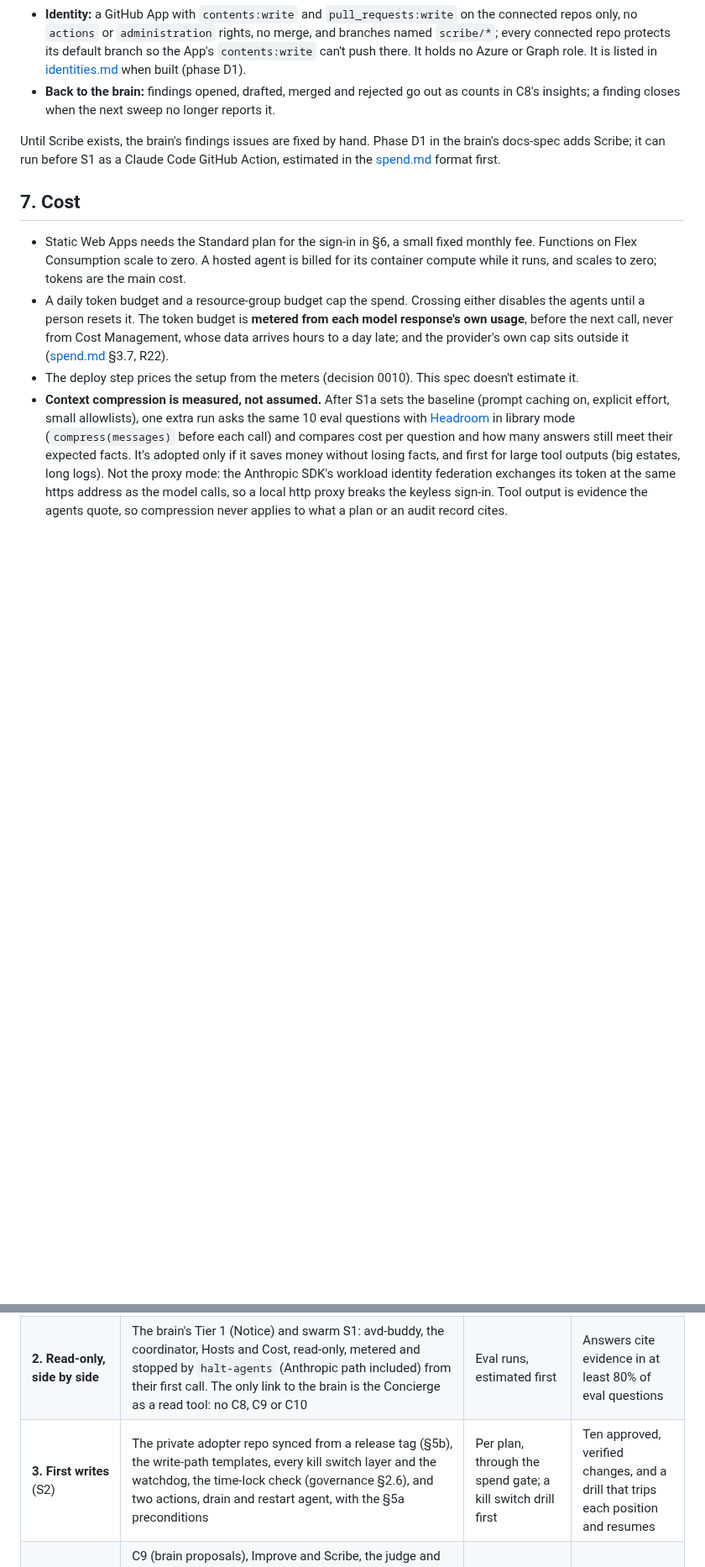
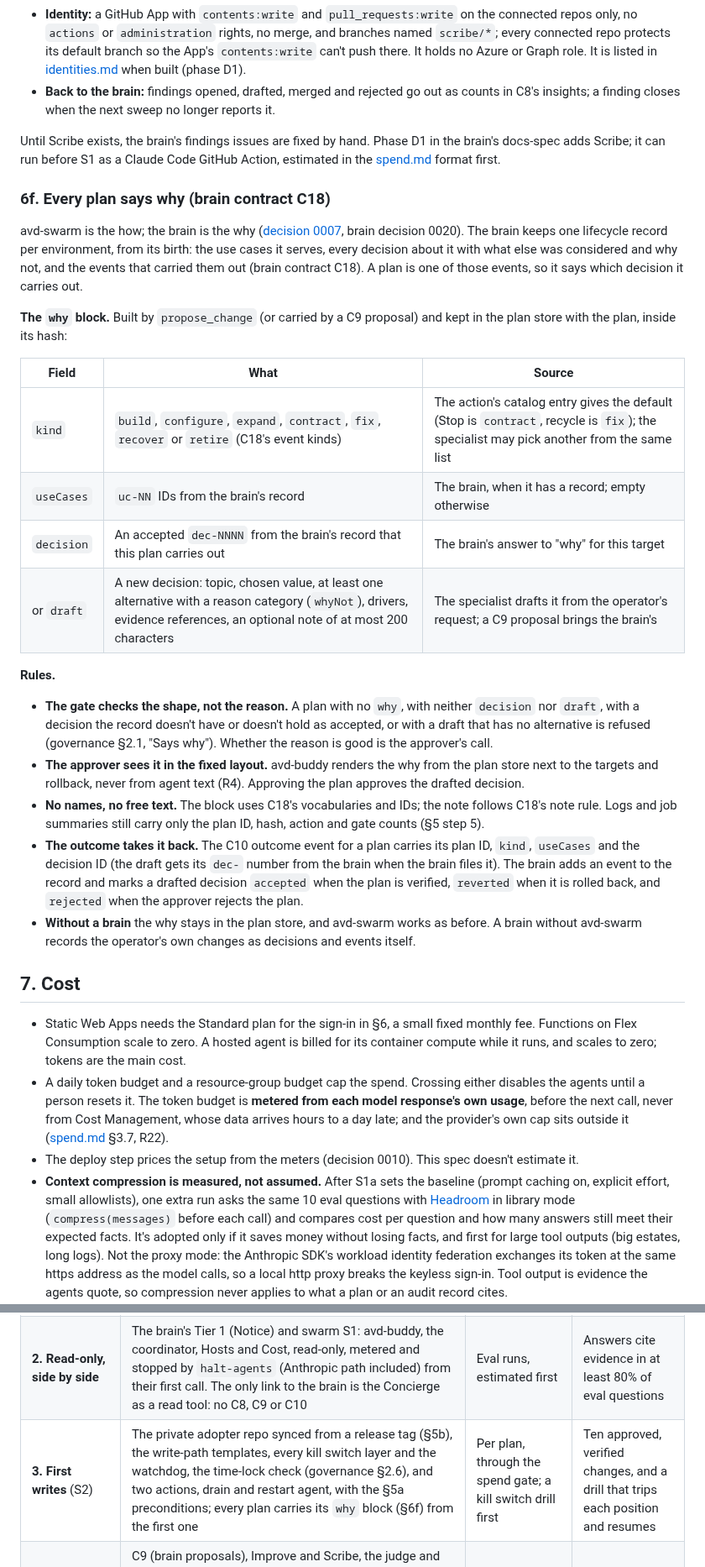
Before and after one commit to avd-ops/avd-swarm, a Markdown page: docs/spec.md, 2 parts joined by grey strips. Shown at 84% size. Drawn GitHub-style; blank space fills up the shorter version.

```diff
--- a/docs/spec.md
+++ b/docs/spec.md
@@ -279,6 +282,26 @@ Scribe belongs to the Improve family (§6b), not the operating agents: it never
 
 Until Scribe exists, the brain's findings issues are fixed by hand. Phase D1 in the brain's docs-spec adds Scribe; it can run before S1 as a Claude Code GitHub Action, estimated in the [spend.md](spend.md) format first.
 
+### 6f. Every plan says why (brain contract C18)
+
+avd-swarm is the how; the brain is the why ([decision 0007](decisions/0007-every-plan-says-why.md), brain decision 0020). The brain keeps one lifecycle record per environment, from its birth: the use cases it serves, every decision about it with what else was considered and why not, and the events that carried them out (brain contract C18). A plan is one of those events, so it says which decision it carries out.
+
+**The `why` block.** Built by `propose_change` (or carried by a C9 proposal) and kept in the plan store with the plan, inside its hash:
+
+| Field | What | Source |
+|---|---|---|
+| `kind` | `build`, `configure`, `expand`, `contract`, `fix`, `recover` or `retire` (C18's event kinds) | The action's catalog entry gives the default (Stop is `contract`, recycle is `fix`); the specialist may pick another from the same list |
+| `useCases` | `uc-NN` IDs from the brain's record | The brain, when it has a record; empty otherwise |
+| `decision` | An accepted `dec-NNNN` from the brain's record that this plan carries out | The brain's answer to "why" for this target |
+| or `draft` | A new decision: topic, chosen value, at least one alternative with a reason category (`whyNot`), drivers, evidence references, an optional note of at most 200 characters | The specialist drafts it from the operator's request; a C9 proposal brings the brain's |
+
+**Rules.**
+- **The gate checks the shape, not the reason.** A plan with no `why`, with neither `decision` nor `draft`, with a decision the record doesn't have or doesn't hold as accepted, or with a draft that has no alternative is refused (governance §2.1, "Says why"). Whether the reason is good is the approver's call.
+- **The approver sees it in the fixed layout.** avd-buddy renders the why from the plan store next to the targets and rollback, never from agent text (R4). Approving the plan approves the drafted decision.
+- **No names, no free text.** The block uses C18's vocabularies and IDs; the note follows C18's note rule. Logs and job summaries still carry only the plan ID, hash, action and gate counts (§5 step 5).
+- **The outcome takes it back.** The C10 outcome event for a plan carries its plan ID, `kind`, `useCases` and the decision ID (the draft gets its `dec-` number from the brain when the brain files it). The brain adds an event to the record and marks a drafted decision `accepted` when the plan is verified, `reverted` when it is rolled back, and `rejected` when the approver rejects the plan.
+- **Without a brain** the why stays in the plan store, and avd-swarm works as before. A brain without avd-swarm records the operator's own changes as decisions and events itself.
+
 ## 7. Cost
 
 - Static Web Apps needs the Standard plan for the sign-in in §6, a small fixed monthly fee. Functions on Flex Consumption scale to zero. A hosted agent is billed for its container compute while it runs, and scales to zero; tokens are the main cost.
@@ -324,7 +347,7 @@ The phases above stay; this is the smallest path that proves the idea, in the or
 |---|---|---|---|
 | **1. S1a on the Anthropic fallback** (built, not yet run) | The spike's in-process token meter and stop flag (`spikes/s1a/agent_api/meter.py`, spend.md §3.7), its own Anthropic workspace with a monthly limit; and, at no cost, the guard's workflow and agent checks and the spec, governance and identity changes for R17 to R25 | The S1a run, estimated in spend.md format; it waits on the owner's go | Each S1a question answered or replaced, with the run's cost and teardown evidence |
 | **2. Read-only, side by side** | The brain's Tier 1 (Notice) and swarm S1: avd-buddy, the coordinator, Hosts and Cost, read-only, metered and stopped by `halt-agents` (Anthropic path included) from their first call. The only link to the brain is the Concierge as a read tool: no C8, C9 or C10 | Eval runs, estimated first | Answers cite evidence in at least 80% of eval questions |
-| **3. First writes** (S2) | The private adopter repo synced from a release tag (§5b), the write-path templates, every kill switch layer and the watchdog, the time-lock check (governance §2.6), and two actions, drain and restart agent, with the §5a preconditions | Per plan, through the spend gate; a kill switch drill first | Ten approved, verified changes, and a drill that trips each position and resumes |
+| **3. First writes** (S2) | The private adopter repo synced from a release tag (§5b), the write-path templates, every kill switch layer and the watchdog, the time-lock check (governance §2.6), and two actions, drain and restart agent, with the §5a preconditions; every plan carries its `why` block (§6f) from the first one | Per plan, through the spend gate; a kill switch drill first | Ten approved, verified changes, and a drill that trips each position and resumes |
 | **4. Designed, not scheduled** | C9 (brain proposals), Improve and Scribe, the judge and its auditor (§6b; only its decision rules exist, `scripts/judge_auditor.py`), the compliance gate (governance §2.5), standing exceptions, group membership actions, S3 and S4. Each gets its own red team pass before it's built | n/a | n/a |
 
 S1a's Foundry run can follow whenever quota arrives, since the spike carries its own meter. The checks built in step 1 for later steps (the agent PR check, the auditor's rules) are pure functions with tests, so the rules are fixed before anything uses them.
```
Also changed, not shown: other parts of docs/spec.md (+4 -1 lines), docs/decisions/0007-every-plan-says-why.md (added, +21 -0 lines), docs/governance.md (+1 -0 lines).
